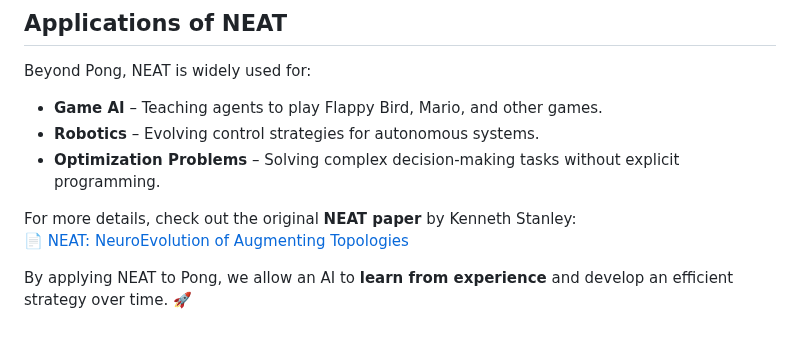
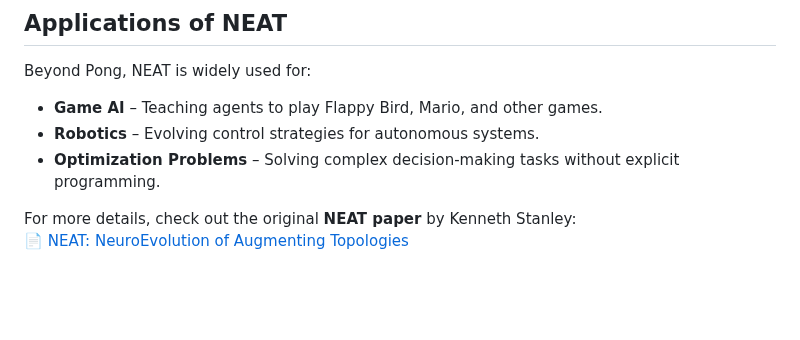
Before and after one commit to YouKnowJP/Machine-Learning-Project, a Markdown page: Pong NEAT/README.md, the part around the change. Rendered like a GitHub page; blank space fills up the shorter version.

```diff
--- a/Pong NEAT/README.md
+++ b/Pong NEAT/README.md
@@ -54,5 +54,3 @@ Beyond Pong, NEAT is widely used for:
 
 For more details, check out the original **NEAT paper** by Kenneth Stanley:
 📄 [NEAT: NeuroEvolution of Augmenting Topologies](http://nn.cs.utexas.edu/downloads/papers/stanley.ec02.pdf)
-
-By applying NEAT to Pong, we allow an AI to **learn from experience** and develop an efficient strategy over time. 🚀
```
